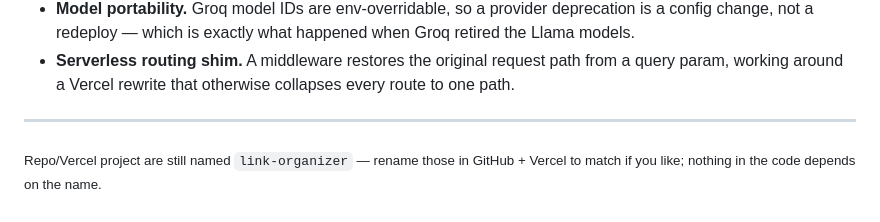
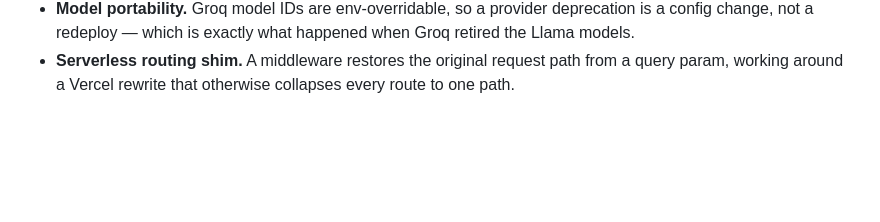
Before and after one commit to markxcsd1/link-organizer, a Markdown page: README.md, the part around the change. Drawn GitHub-style; blank space fills up the shorter version.

Commit message:
docs: drop the rename footnote from README
Co-Authored-By: Claude Fable 5 <noreply@anthropic.com>

```diff
--- a/README.md
+++ b/README.md
@@ -114,8 +114,3 @@ webhook at `https://<deployment>/api/telegram`.
   Llama models.
 - **Serverless routing shim.** A middleware restores the original request path from a query
   param, working around a Vercel rewrite that otherwise collapses every route to one path.
-
----
-
-<sub>Repo/Vercel project are still named `link-organizer` — rename those in GitHub + Vercel
-to match if you like; nothing in the code depends on the name.</sub>
```
